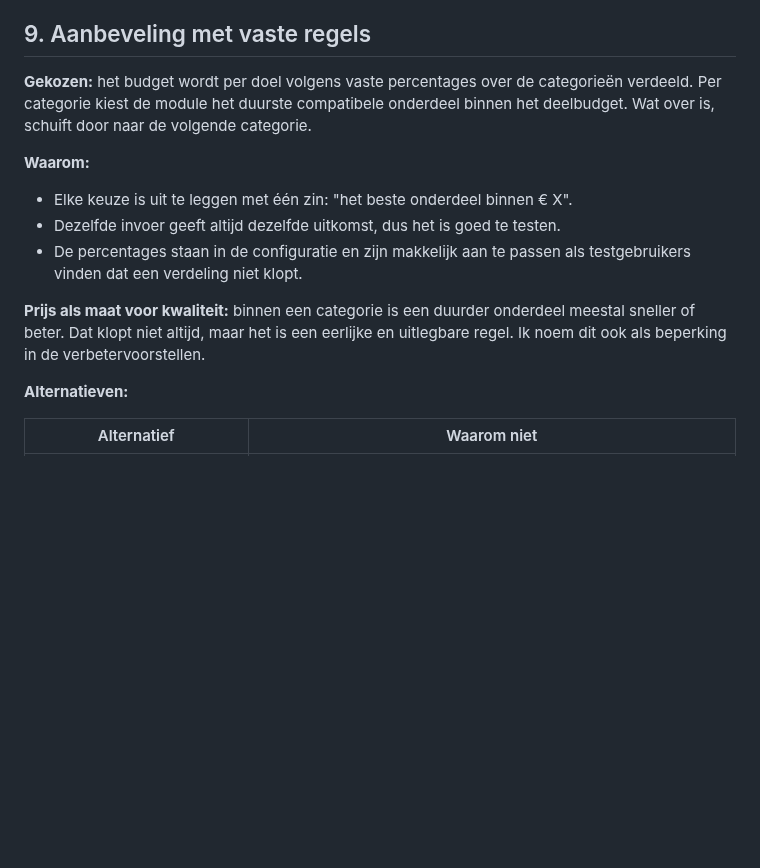
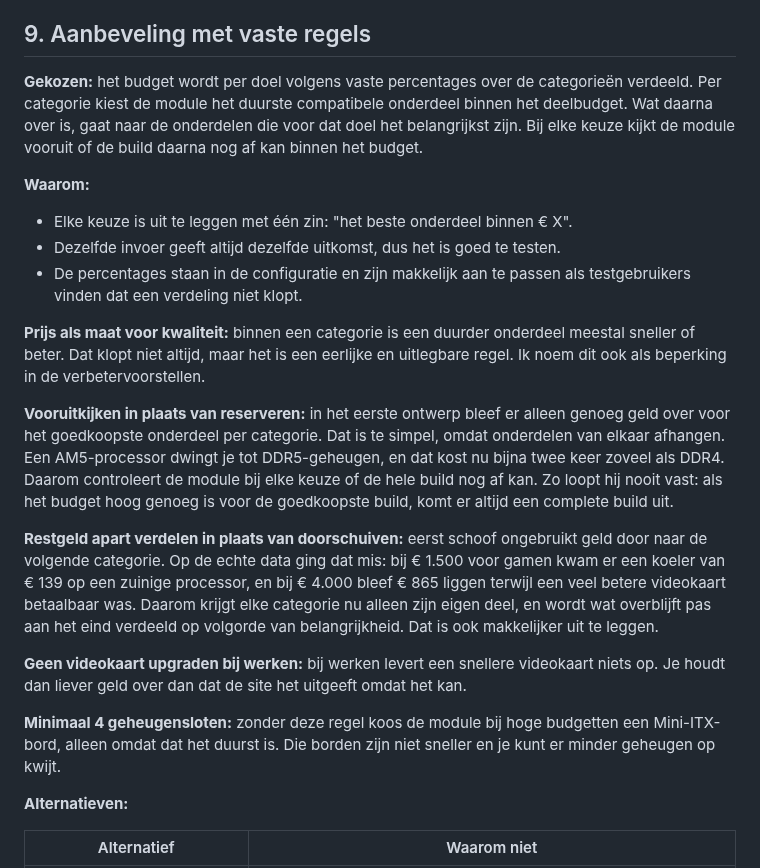
Before and after one commit to Niels023/pc-bouwplanner, a Markdown page: docs/keuzes.md, the part around the change. GitHub-like rendering; blank space fills up the shorter version.

Commit message:
docs: keuzes voor vooruitkijken en restgeld (#16)

```diff
--- a/docs/keuzes.md
+++ b/docs/keuzes.md
@@ -125,7 +125,7 @@ Sockets, RAM-types en formaten staan in aparte tabellen. Daardoor kan een socket
 
 ## 9. Aanbeveling met vaste regels
 
-**Gekozen:** het budget wordt per doel volgens vaste percentages over de categorieën verdeeld. Per categorie kiest de module het duurste compatibele onderdeel binnen het deelbudget. Wat over is, schuift door naar de volgende categorie.
+**Gekozen:** het budget wordt per doel volgens vaste percentages over de categorieën verdeeld. Per categorie kiest de module het duurste compatibele onderdeel binnen het deelbudget. Wat daarna over is, gaat naar de onderdelen die voor dat doel het belangrijkst zijn. Bij elke keuze kijkt de module vooruit of de build daarna nog af kan binnen het budget.
 
 **Waarom:**
 
@@ -134,6 +134,14 @@ Sockets, RAM-types en formaten staan in aparte tabellen. Daardoor kan een socket
 - De percentages staan in de configuratie en zijn makkelijk aan te passen als testgebruikers vinden dat een verdeling niet klopt.
 
 **Prijs als maat voor kwaliteit:** binnen een categorie is een duurder onderdeel meestal sneller of beter. Dat klopt niet altijd, maar het is een eerlijke en uitlegbare regel. Ik noem dit ook als beperking in de verbetervoorstellen.
+
+**Vooruitkijken in plaats van reserveren:** in het eerste ontwerp bleef er alleen genoeg geld over voor het goedkoopste onderdeel per categorie. Dat is te simpel, omdat onderdelen van elkaar afhangen. Een AM5-processor dwingt je tot DDR5-geheugen, en dat kost nu bijna twee keer zoveel als DDR4. Daarom controleert de module bij elke keuze of de hele build nog af kan. Zo loopt hij nooit vast: als het budget hoog genoeg is voor de goedkoopste build, komt er altijd een complete build uit.
+
+**Restgeld apart verdelen in plaats van doorschuiven:** eerst schoof ongebruikt geld door naar de volgende categorie. Op de echte data ging dat mis: bij € 1.500 voor gamen kwam er een koeler van € 139 op een zuinige processor, en bij € 4.000 bleef € 865 liggen terwijl een veel betere videokaart betaalbaar was. Daarom krijgt elke categorie nu alleen zijn eigen deel, en wordt wat overblijft pas aan het eind verdeeld op volgorde van belangrijkheid. Dat is ook makkelijker uit te leggen.
+
+**Geen videokaart upgraden bij werken:** bij werken levert een snellere videokaart niets op. Je houdt dan liever geld over dan dat de site het uitgeeft omdat het kan.
+
+**Minimaal 4 geheugensloten:** zonder deze regel koos de module bij hoge budgetten een Mini-ITX-bord, alleen omdat dat het duurst is. Die borden zijn niet sneller en je kunt er minder geheugen op kwijt.
 
 **Alternatieven:**
 
```
